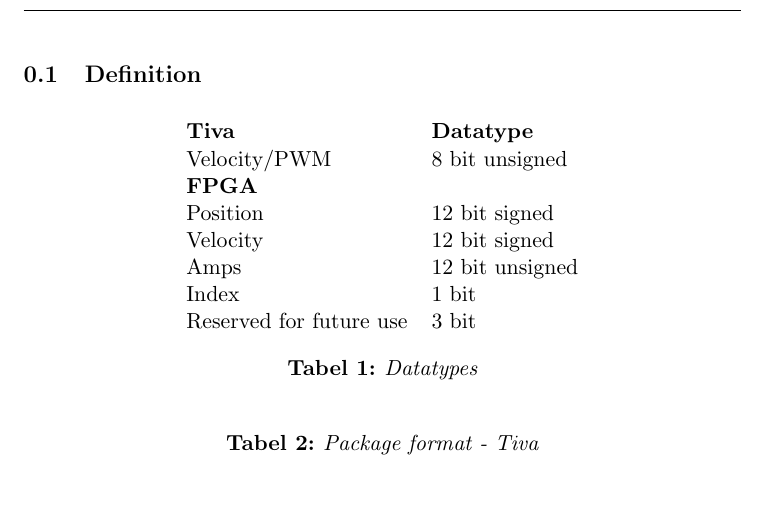
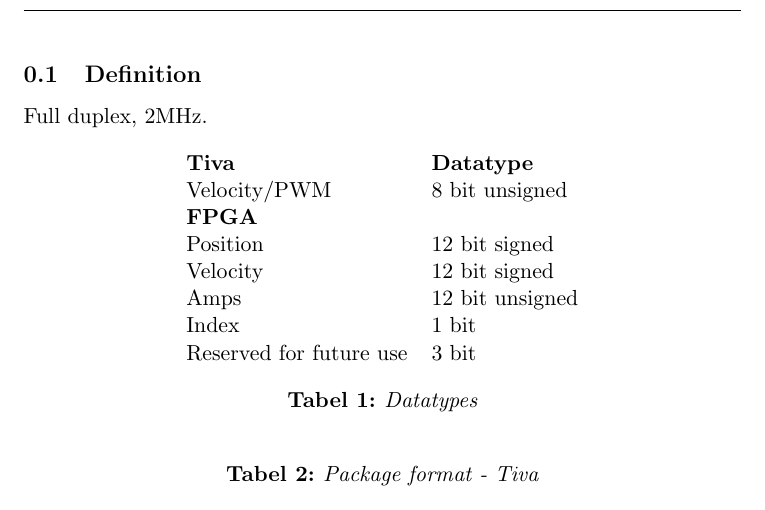
Before and after one commit to askebm/RB-SEM-4, a LaTeX document (afsnit/SPI/Definition.tex): part of page 1 of 2, cut so that both start at the same text. Compiled offline with pdfLaTeX.

Commit message:
Added frequency

```diff
--- a/afsnit/SPI/Definition.tex
+++ b/afsnit/SPI/Definition.tex
@@ -2,6 +2,7 @@
 \begin{document}
 \subsection{Definition}
 \label{sub:definition}
+Full duplex, 2MHz.
 
 \begin{table}[h]
 	\centering
```
